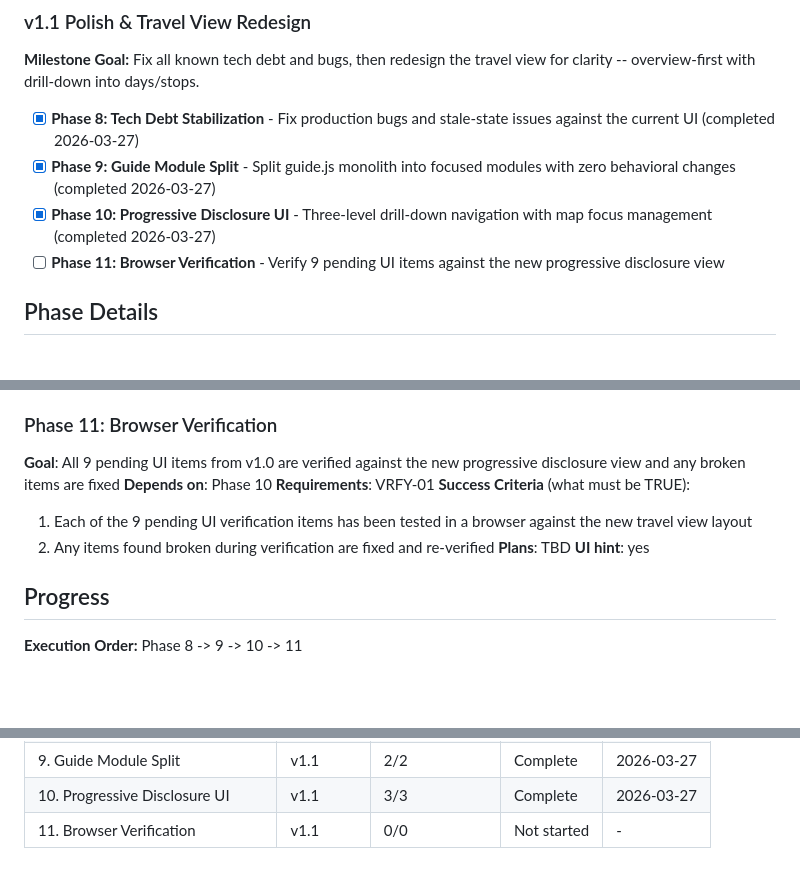
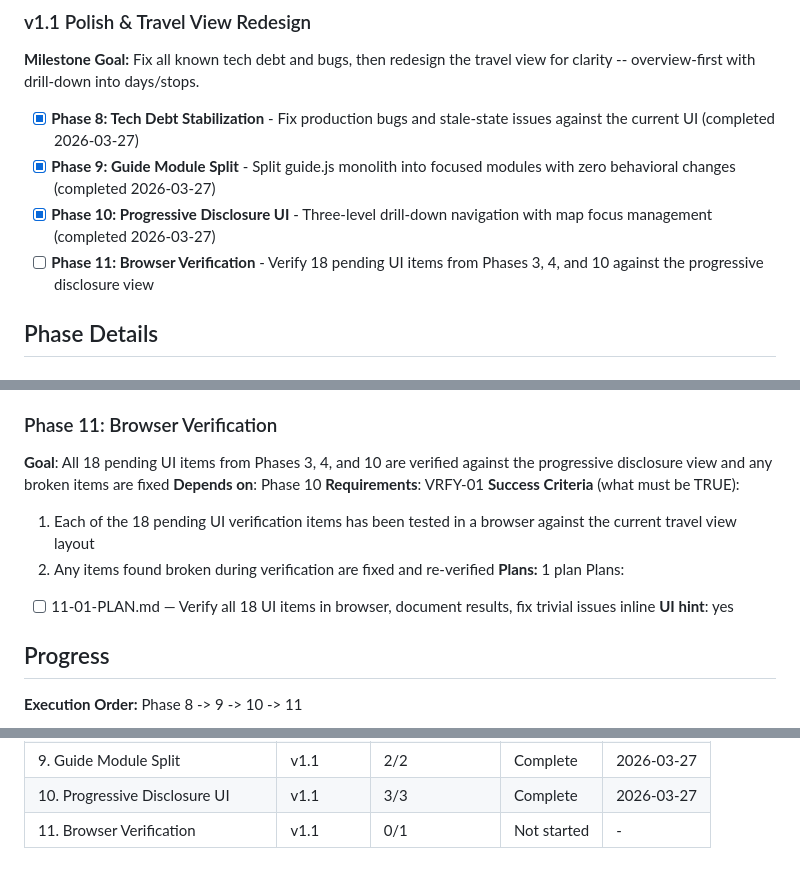
Before and after one commit to stefanschaedeli/DetourAI, a Markdown page: .planning/ROADMAP.md, 3 parts joined by grey strips. Rendered like a GitHub page; blank space fills up the shorter version.

Commit message:
docs(11): create phase plan

```diff
--- a/.planning/ROADMAP.md
+++ b/.planning/ROADMAP.md
@@ -29,7 +29,7 @@
 - [x] **Phase 8: Tech Debt Stabilization** - Fix production bugs and stale-state issues against the current UI (completed 2026-03-27)
 - [x] **Phase 9: Guide Module Split** - Split guide.js monolith into focused modules with zero behavioral changes (completed 2026-03-27)
 - [x] **Phase 10: Progressive Disclosure UI** - Three-level drill-down navigation with map focus management (completed 2026-03-27)
-- [ ] **Phase 11: Browser Verification** - Verify 9 pending UI items against the new progressive disclosure view
+- [ ] **Phase 11: Browser Verification** - Verify 18 pending UI items from Phases 3, 4, and 10 against the progressive disclosure view
 
 ## Phase Details
 
@@ -78,13 +78,15 @@ Plans:
 **UI hint**: yes
 
 ### Phase 11: Browser Verification
-**Goal**: All 9 pending UI items from v1.0 are verified against the new progressive disclosure view and any broken items are fixed
+**Goal**: All 18 pending UI items from Phases 3, 4, and 10 are verified against the progressive disclosure view and any broken items are fixed
 **Depends on**: Phase 10
 **Requirements**: VRFY-01
 **Success Criteria** (what must be TRUE):
-  1. Each of the 9 pending UI verification items has been tested in a browser against the new travel view layout
+  1. Each of the 18 pending UI verification items has been tested in a browser against the current travel view layout
   2. Any items found broken during verification are fixed and re-verified
-**Plans**: TBD
+**Plans:** 1 plan
+Plans:
+- [ ] 11-01-PLAN.md — Verify all 18 UI items in browser, document results, fix trivial issues inline
 **UI hint**: yes
 
 ## Progress
@@ -103,4 +105,4 @@ Plans:
 | 8. Tech Debt Stabilization | v1.1 | 2/2 | Complete   | 2026-03-27 |
 | 9. Guide Module Split | v1.1 | 2/2 | Complete   | 2026-03-27 |
 | 10. Progressive Disclosure UI | v1.1 | 3/3 | Complete   | 2026-03-27 |
-| 11. Browser Verification | v1.1 | 0/0 | Not started | - |
+| 11. Browser Verification | v1.1 | 0/1 | Not started | - |
```
Also changed, not shown: 1 other file.
